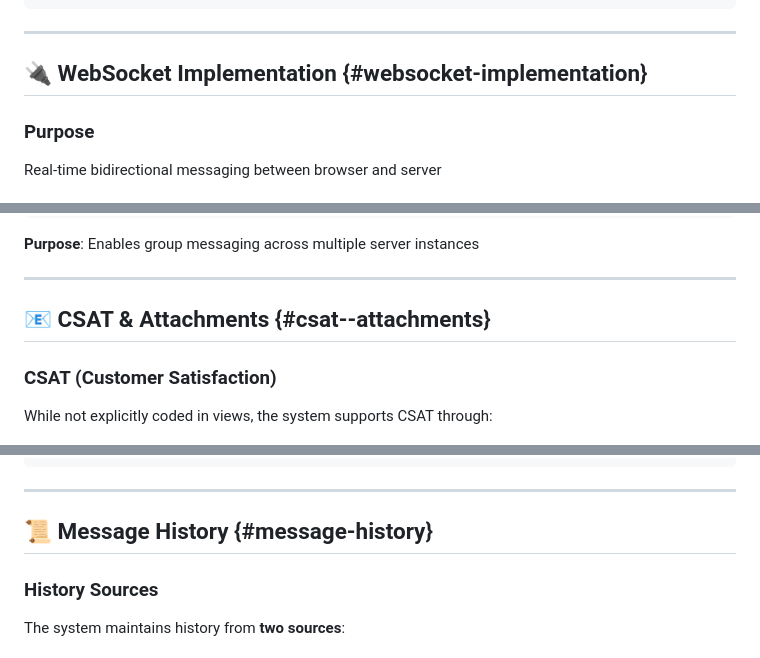
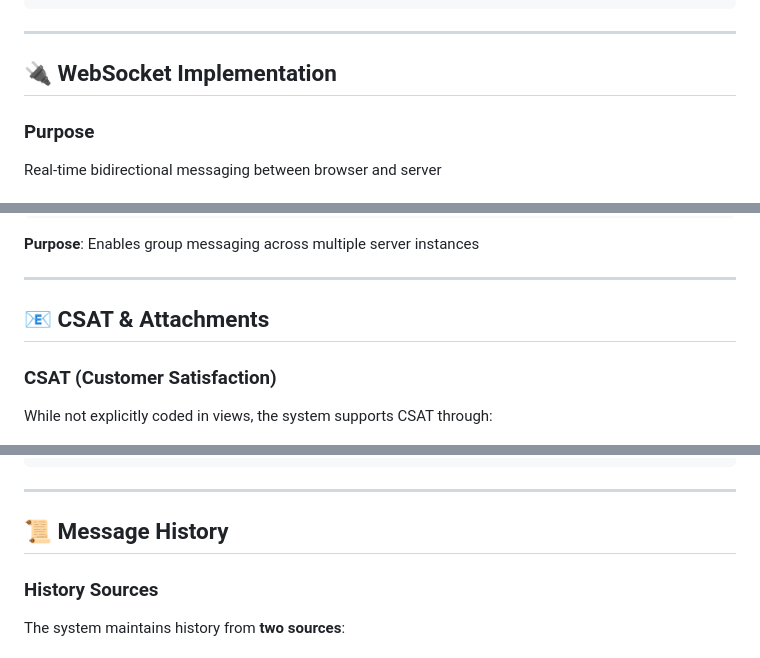
Before and after one commit to senku0-0/Bot, a Markdown page: README.md, 3 parts joined by grey strips. Rendered like a GitHub page.

```diff
--- a/README.md
+++ b/README.md
@@ -684,7 +684,7 @@ message: optional text message
 
 ---
 
-## 🔌 WebSocket Implementation {#websocket-implementation}
+## 🔌 WebSocket Implementation
 
 ### Purpose
 Real-time bidirectional messaging between browser and server
@@ -882,7 +882,7 @@ CHANNEL_LAYERS = {
 
 ---
 
-## 📧 CSAT & Attachments {#csat--attachments}
+## 📧 CSAT & Attachments
 
 ### CSAT (Customer Satisfaction)
 
@@ -980,7 +980,7 @@ parsed_attachments.append({
 
 ---
 
-## 📜 Message History {#message-history}
+## 📜 Message History
 
 ### History Sources
 
```
Also changed, not shown: other parts of README.md (+9 -9 lines).
